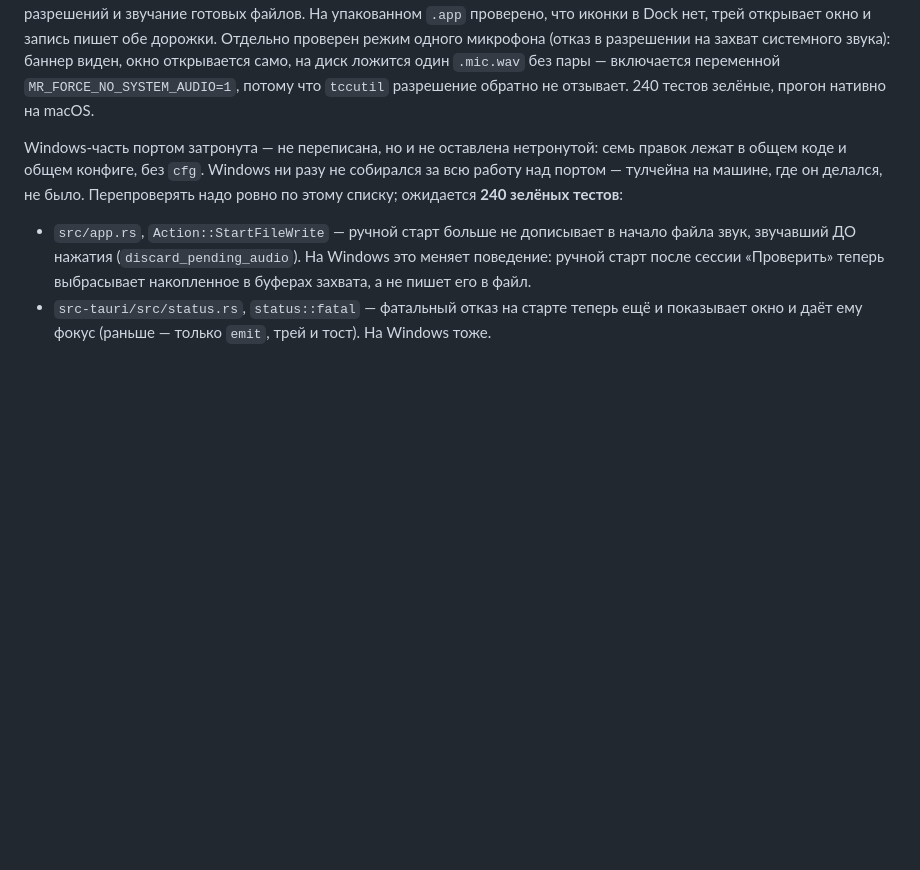
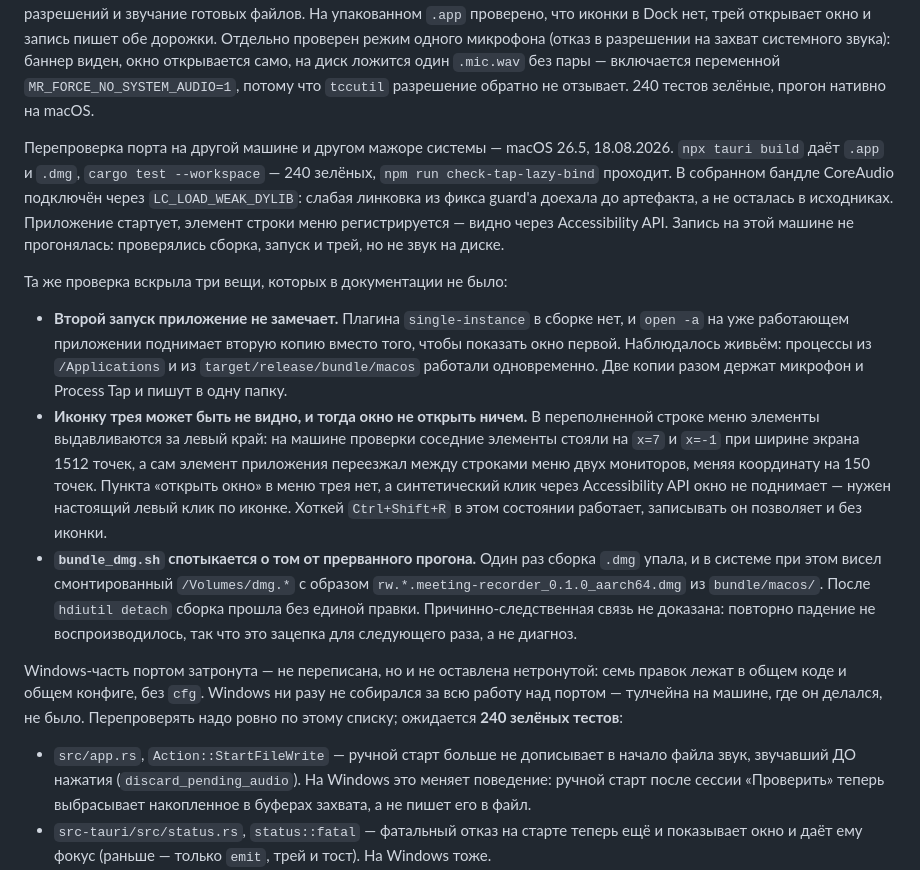
Before and after one commit to mmaximov97/meeting-recorder, a Markdown page: README.md, the part around the change. Rendered like a GitHub page; blank space fills up the shorter version.

Commit message:
docs: перепроверка порта на macOS 26.5 и три необъявленные дырки
Порт делался на другой машине и другом мажоре системы, поэтому прогон повторён
целиком: `npx tauri build` даёт оба бандла, `cargo test --workspace` — 240
зелёных, `npm run check-tap-lazy-bind` проходит. Отдельно проверено, что слабая
линковка CoreAudio доехала до артефакта, а не осталась в исходниках: в бандле
фреймворк лежит под `LC_LOAD_WEAK_DYLIB`. Запись на этой машине не гонялась —
записано и это, чтобы «проверено на 26.5» не читалось шире, чем есть.

Три вещи всплыли по дороге и раньше нигде не значились:

- Защиты от второго запуска нет. `open -a` на живом приложении поднимает вторую
  копию, а не показывает окно первой; две копии наблюдались одновременно и обе
  держат микрофон и Process Tap.
- Иконку трея может быть не видно, и тогда окно не открыть вообще: пункта
  «открыть окно» в меню нет, синтетический клик через AX окно не поднимает.
  Замер переполненной строки меню — соседи на `x=7` и `x=-1` при ширине 1512.
- `bundle_dmg.sh` упал при смонтированном томе от прерванного прогона и прошёл
  после `hdiutil detach`. Связь не доказана, поэтому записана как зацепка, а не
  как диагноз.

Co-Authored-By: Claude Opus 5 (1M context) <noreply@anthropic.com>

```diff
--- a/README.md
+++ b/README.md
@@ -30,6 +30,33 @@
 открывается само, на диск ложится один `.mic.wav` без пары — включается переменной
 `MR_FORCE_NO_SYSTEM_AUDIO=1`, потому что `tccutil` разрешение обратно не отзывает.
 240 тестов зелёные, прогон нативно на macOS.
+
+Перепроверка порта на другой машине и другом мажоре системы — macOS 26.5, 18.08.2026.
+`npx tauri build` даёт `.app` и `.dmg`, `cargo test --workspace` — 240 зелёных,
+`npm run check-tap-lazy-bind` проходит. В собранном бандле CoreAudio подключён через
+`LC_LOAD_WEAK_DYLIB`: слабая линковка из фикса guard'а доехала до артефакта, а не осталась
+в исходниках. Приложение стартует, элемент строки меню регистрируется — видно через
+Accessibility API. Запись на этой машине не прогонялась: проверялись сборка, запуск и трей,
+но не звук на диске.
+
+Та же проверка вскрыла три вещи, которых в документации не было:
+
+- **Второй запуск приложение не замечает.** Плагина `single-instance` в сборке нет, и `open -a`
+  на уже работающем приложении поднимает вторую копию вместо того, чтобы показать окно первой.
+  Наблюдалось живьём: процессы из `/Applications` и из `target/release/bundle/macos` работали
+  одновременно. Две копии разом держат микрофон и Process Tap и пишут в одну папку.
+- **Иконку трея может быть не видно, и тогда окно не открыть ничем.** В переполненной строке
+  меню элементы выдавливаются за левый край: на машине проверки соседние элементы стояли на
+  `x=7` и `x=-1` при ширине экрана 1512 точек, а сам элемент приложения переезжал между
+  строками меню двух мониторов, меняя координату на 150 точек. Пункта «открыть окно» в меню
+  трея нет, а синтетический клик через Accessibility API окно не поднимает — нужен настоящий
+  левый клик по иконке. Хоткей `Ctrl+Shift+R` в этом состоянии работает, записывать он
+  позволяет и без иконки.
+- **`bundle_dmg.sh` спотыкается о том от прерванного прогона.** Один раз сборка `.dmg` упала,
+  и в системе при этом висел смонтированный `/Volumes/dmg.*` с образом
+  `rw.*.meeting-recorder_0.1.0_aarch64.dmg` из `bundle/macos/`. После `hdiutil detach` сборка
+  прошла без единой правки. Причинно-следственная связь не доказана: повторно падение не
+  воспроизводилось, так что это зацепка для следующего раза, а не диагноз.
 
 Windows-часть портом затронута — не переписана, но и не оставлена нетронутой: семь правок
 лежат в общем коде и общем конфиге, без `cfg`. Windows ни разу не собирался за всю работу
```
